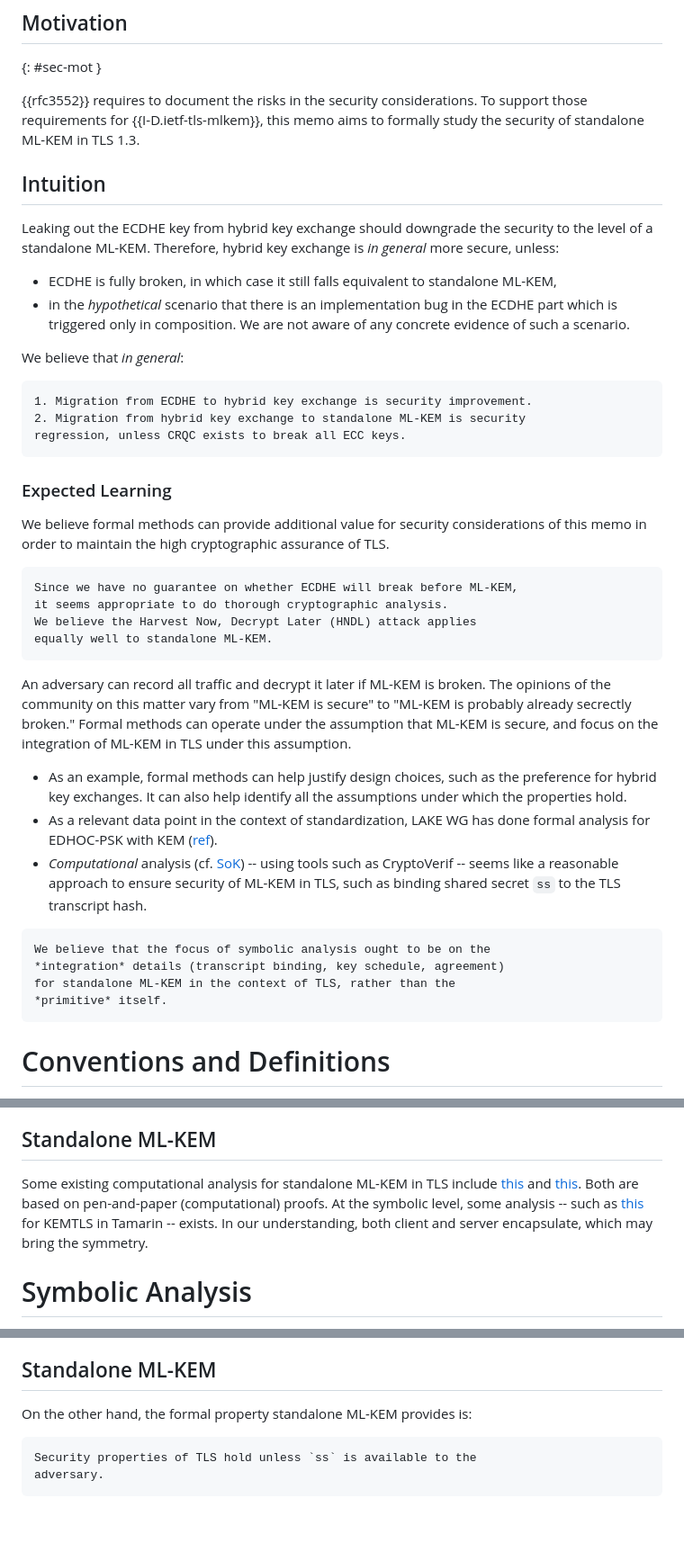
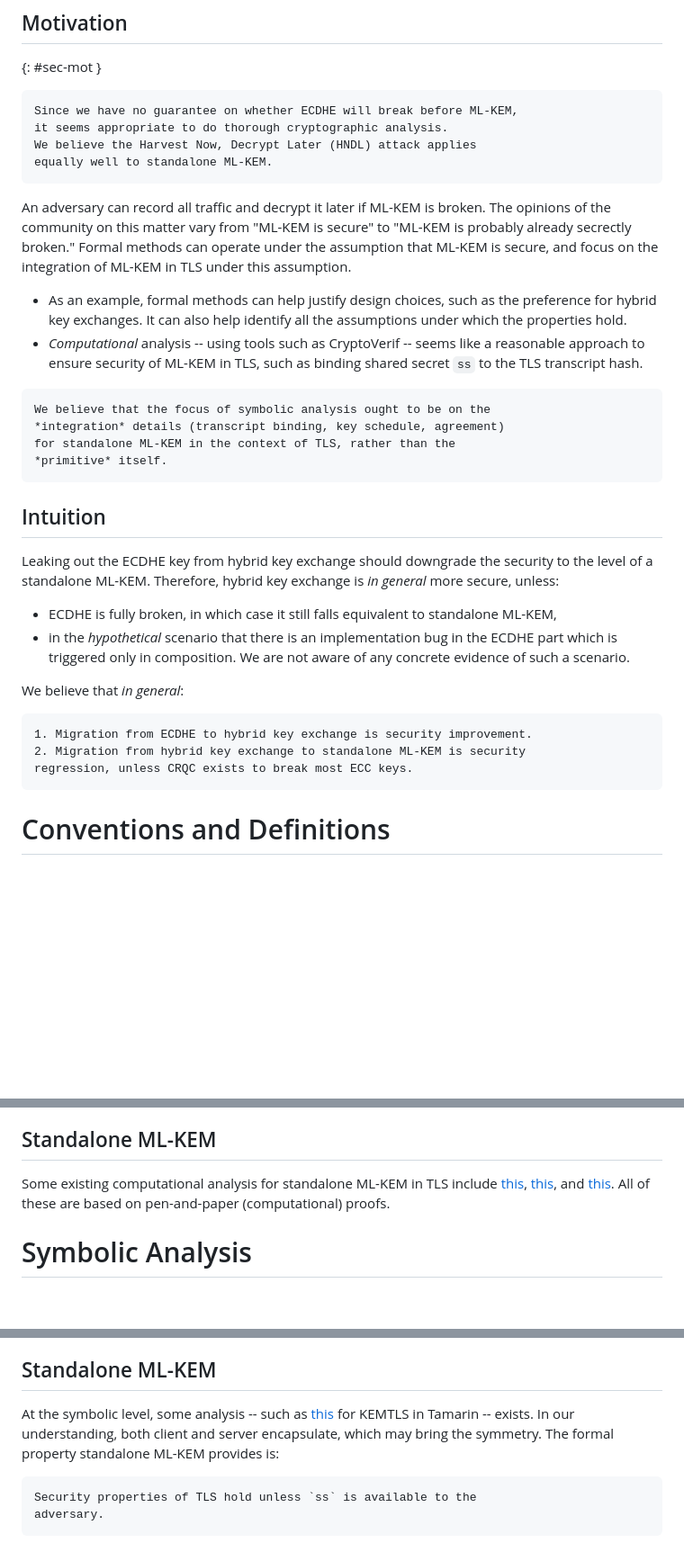
Before and after one commit to muhammad-usama-sardar/risks-of-mlkem, a Markdown page: draft-usama-tls-risks-of-mlkem.md, 3 parts joined by grey strips. Shown at 90% size. GitHub-like rendering; blank space fills up the shorter version.

Commit message:
Formal analysis part

```diff
--- a/draft-usama-tls-risks-of-mlkem.md
+++ b/draft-usama-tls-risks-of-mlkem.md
@@ -94,8 +95,27 @@ negotiated group.
 ## Motivation
 {: #sec-mot }
 
-{{rfc3552}} requires to document the risks in the security considerations.
-To support those requirements for {{I-D.ietf-tls-mlkem}}, this memo aims to formally study the security of standalone ML-KEM in TLS 1.3.
+~~~
+Since we have no guarantee on whether ECDHE will break before ML-KEM,
+it seems appropriate to do thorough cryptographic analysis.
+We believe the Harvest Now, Decrypt Later (HNDL) attack applies
+equally well to standalone ML-KEM.
+~~~
+
+An adversary can record all traffic and decrypt it later if ML-KEM is broken.
+The opinions of the community on this matter vary from "ML-KEM is secure" to "ML-KEM is probably already secrectly broken."
+Formal methods can operate under the assumption that ML-KEM is secure, and focus on the integration of ML-KEM in TLS under this assumption.
+
+* As an example, formal methods can help justify design choices, such as the preference for hybrid key exchanges.
+It can also help identify all the assumptions under which the properties hold.
+* *Computational* analysis -- using tools such as CryptoVerif -- seems like a reasonable approach to ensure security of ML-KEM in TLS, such as binding shared secret `ss` to the TLS transcript hash.
+
+~~~
+We believe that the focus of symbolic analysis ought to be on the
+*integration* details (transcript binding, key schedule, agreement)
+for standalone ML-KEM in the context of TLS, rather than the
+*primitive* itself.
+~~~
 
 ## Intuition
 Leaking out the ECDHE key from hybrid key exchange should downgrade the security to the level of a standalone ML-KEM.
@@ -109,34 +129,7 @@ We believe that *in general*:
 ~~~
 1. Migration from ECDHE to hybrid key exchange is security improvement.
 2. Migration from hybrid key exchange to standalone ML-KEM is security
-regression, unless CRQC exists to break all ECC keys.
-~~~
-
-
-### Expected Learning
-We believe formal methods can provide additional value for security considerations of this memo in order to maintain the high cryptographic assurance of TLS.
-
-~~~
-Since we have no guarantee on whether ECDHE will break before ML-KEM,
-it seems appropriate to do thorough cryptographic analysis.
-We believe the Harvest Now, Decrypt Later (HNDL) attack applies
-equally well to standalone ML-KEM.
-~~~
-
-An adversary can record all traffic and decrypt it later if ML-KEM is broken.
-The opinions of the community on this matter vary from "ML-KEM is secure" to "ML-KEM is probably already secrectly broken."
-Formal methods can operate under the assumption that ML-KEM is secure, and focus on the integration of ML-KEM in TLS under this assumption.
-
-* As an example, formal methods can help justify design choices, such as the preference for hybrid key exchanges.
-It can also help identify all the assumptions under which the properties hold.
-* As a relevant data point in the context of standardization, LAKE WG has done formal analysis for EDHOC-PSK with KEM ([ref](https://mailarchive.ietf.org/arch/msg/lake/2XGOI9OCwylJUfSCasvvwM2FXmw/)).
-* *Computational* analysis (cf. [SoK](https://eprint.iacr.org/2019/1393.pdf)) -- using tools such as CryptoVerif -- seems like a reasonable approach to ensure security of ML-KEM in TLS, such as binding shared secret `ss` to the TLS transcript hash.
-
-~~~
-We believe that the focus of symbolic analysis ought to be on the
-*integration* details (transcript binding, key schedule, agreement)
-for standalone ML-KEM in the context of TLS, rather than the
-*primitive* itself.
+regression, unless CRQC exists to break most ECC keys.
 ~~~
 
 # Conventions and Definitions
@@ -168,9 +161,8 @@ Technically, a proof of {{I-D.ietf-tls-hybrid-design-09}} is done in the computa
 
 ## Standalone ML-KEM
 
-Some existing computational analysis for standalone ML-KEM in TLS include [this](https://eprint.iacr.org/2021/844) and [this](https://eprint.iacr.org/2024/1360).
-Both are based on pen-and-paper (computational) proofs.
-At the symbolic level, some analysis -- such as [this](https://eprint.iacr.org/2022/1111.pdf) for KEMTLS in Tamarin -- exists. In our understanding, both client and server encapsulate, which may bring the symmetry.
+Some existing computational analysis for standalone ML-KEM in TLS include [this](https://eprint.iacr.org/2021/844), [this](https://eprint.iacr.org/2024/1360), and [this](https://www.mdpi.com/1099-4300/27/12/1242).
+All of these are based on pen-and-paper (computational) proofs.
 
 
 # Symbolic Analysis
@@ -218,7 +210,8 @@ In particular, even if ML-KEM is completely broken, i.e., `ss` is available to t
 
 ## Standalone ML-KEM
 
-On the other hand, the formal property standalone ML-KEM provides is:
+At the symbolic level, some analysis -- such as [this](https://eprint.iacr.org/2022/1111.pdf) for KEMTLS in Tamarin -- exists. In our understanding, both client and server encapsulate, which may bring the symmetry.
+The formal property standalone ML-KEM provides is:
 
 ~~~
 Security properties of TLS hold unless `ss` is available to the
```
Also changed, not shown: other parts of draft-usama-tls-risks-of-mlkem.md (+6 -5 lines).
